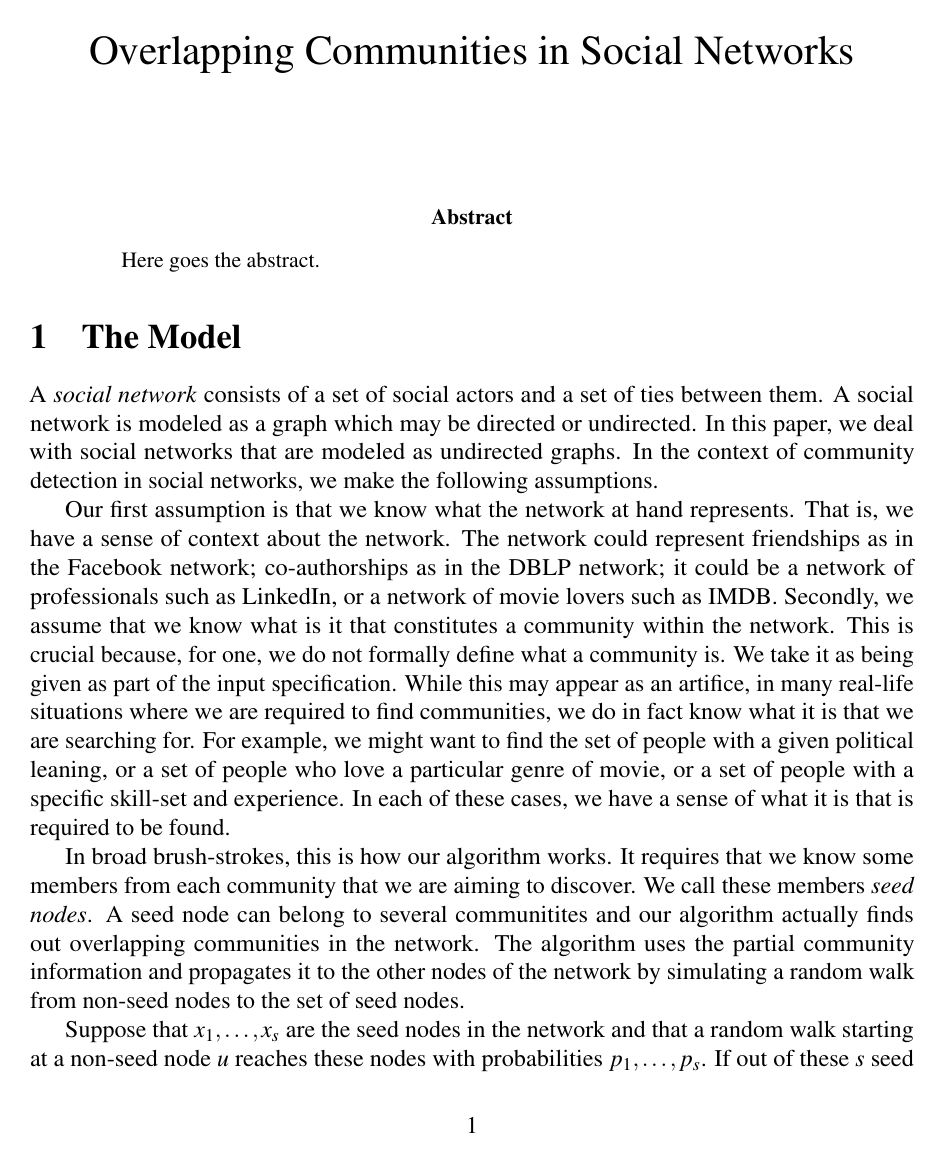
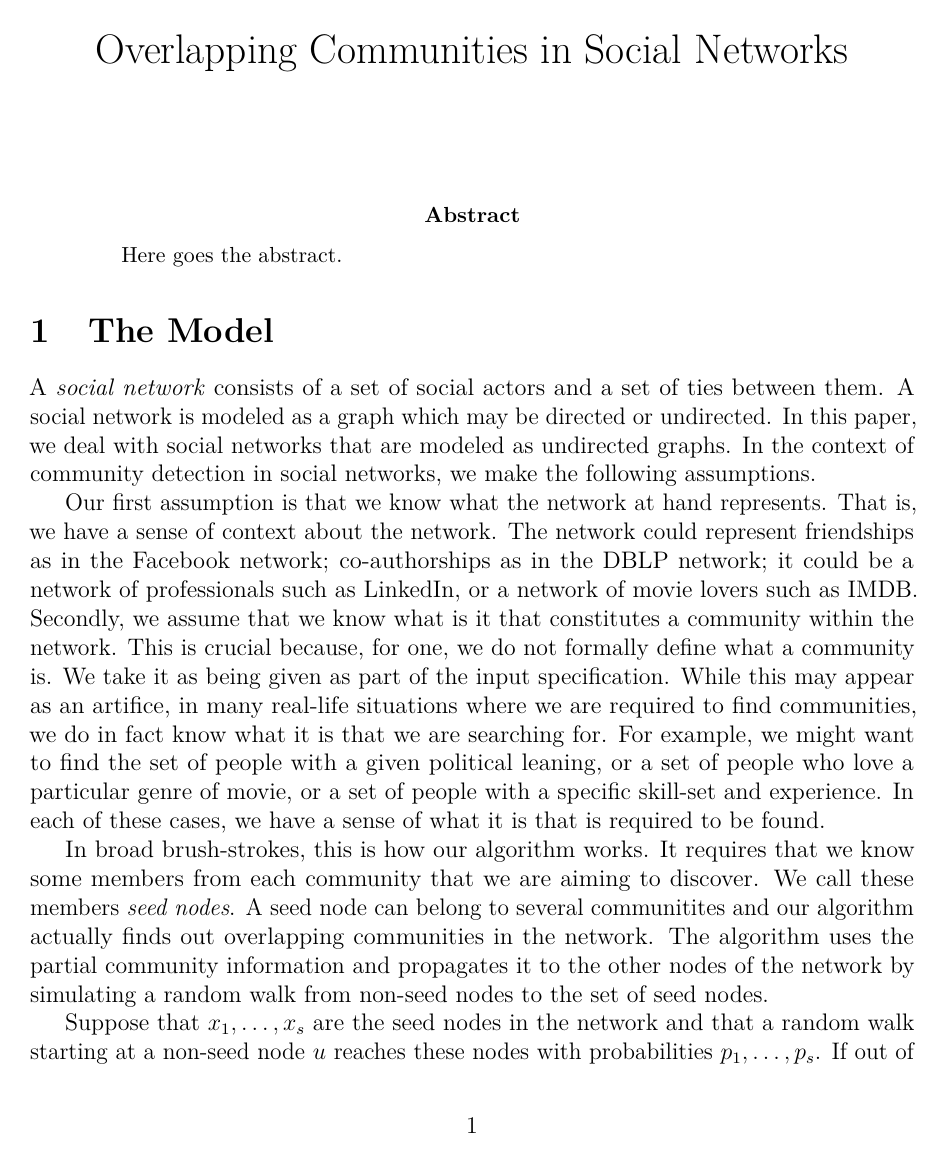
Before and after one commit to asifbanka/CommunityDetection, a LaTeX paper (main.tex): page 1 of 11. Compiled offline with pdfLaTeX.

Commit message:
modified main.tex

```diff
--- a/main.tex
+++ b/main.tex
@@ -3,7 +3,8 @@
 %\usepackage[left=3m,right=3m,top=4cm,bottom=4cm]{geometry}
 
 %\usepackage{authblk}
-\usepackage{mathptmx}
+\usepackage{lmodern}
+
 \title{Overlapping Communities in Social Networks}
 
 \date{}
```
